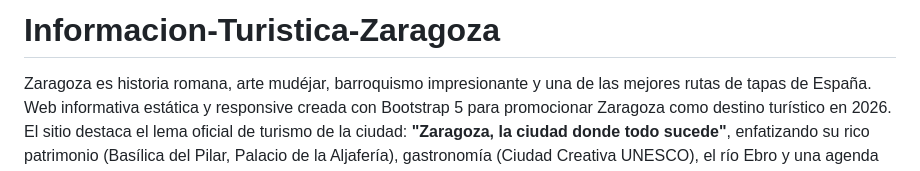
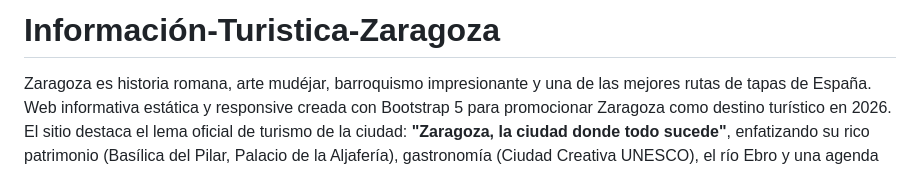
Before and after one commit to a28186user/Informacio-Turistica-Zaragoza, a Markdown page: README.md, the part around the change. Drawn GitHub-style.

```diff
--- a/README.md
+++ b/README.md
@@ -1,4 +1,4 @@
-# Informacion-Turistica-Zaragoza
+# Información-Turistica-Zaragoza
 Zaragoza es historia romana, arte mudéjar, barroquismo impresionante y una de las mejores rutas de tapas de España.
 Web informativa estática y responsive creada con Bootstrap 5 para promocionar Zaragoza como destino turístico en 2026.
 El sitio destaca el lema oficial de turismo de la ciudad: **"Zaragoza, la ciudad donde todo sucede"**, enfatizando su rico patrimonio (Basílica del Pilar, Palacio de la Aljafería), gastronomía (Ciudad Creativa UNESCO), el río Ebro y una agenda cultural vibrante todo el año.
```
